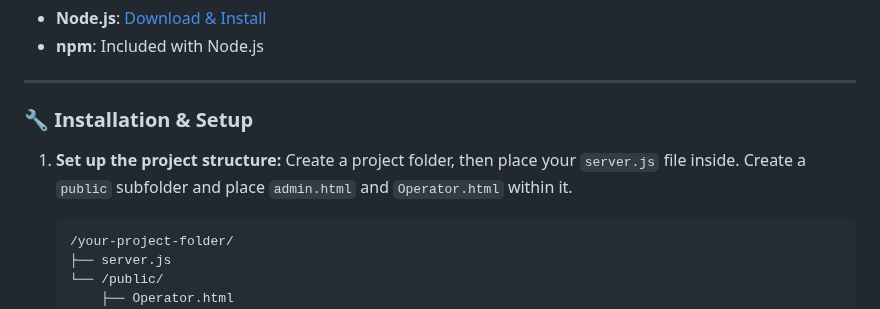
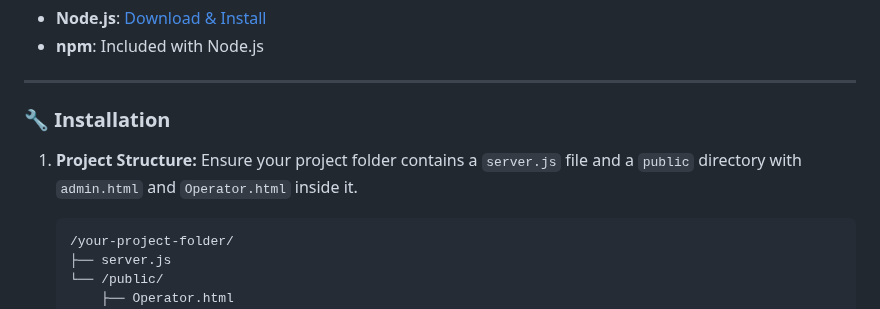
Before and after one commit to abdullahasad491326/OPERATOR_CHECKER, a Markdown page: README.md, the part around one of its changes. GitHub-like rendering.

````diff
--- a/README.md
+++ b/README.md
@@ -41,10 +52,10 @@ A versatile Node.js web application designed to offer a suite of web tools for m
 
 ---
 
-### 🔧 Installation & Setup
+### 🔧 Installation
 
-1.  **Set up the project structure:**
-    Create a project folder, then place your `server.js` file inside. Create a `public` subfolder and place `admin.html` and `Operator.html` within it.
+1.  **Project Structure:**
+    Ensure your project folder contains a `server.js` file and a `public` directory with `admin.html` and `Operator.html` inside it.
 
     ```
     /your-project-folder/
````
Also changed, not shown: other parts of README.md (+38 -6 lines).
